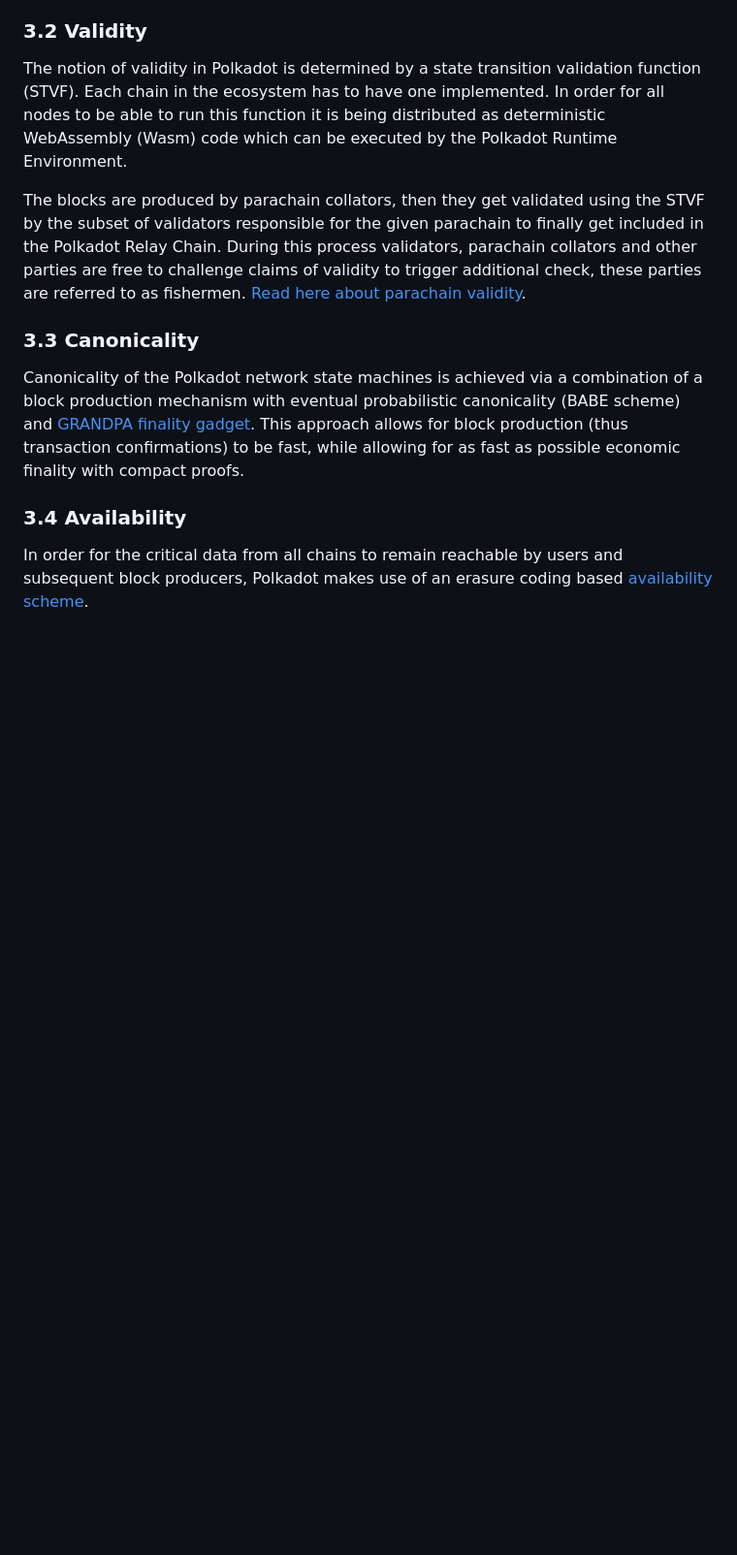
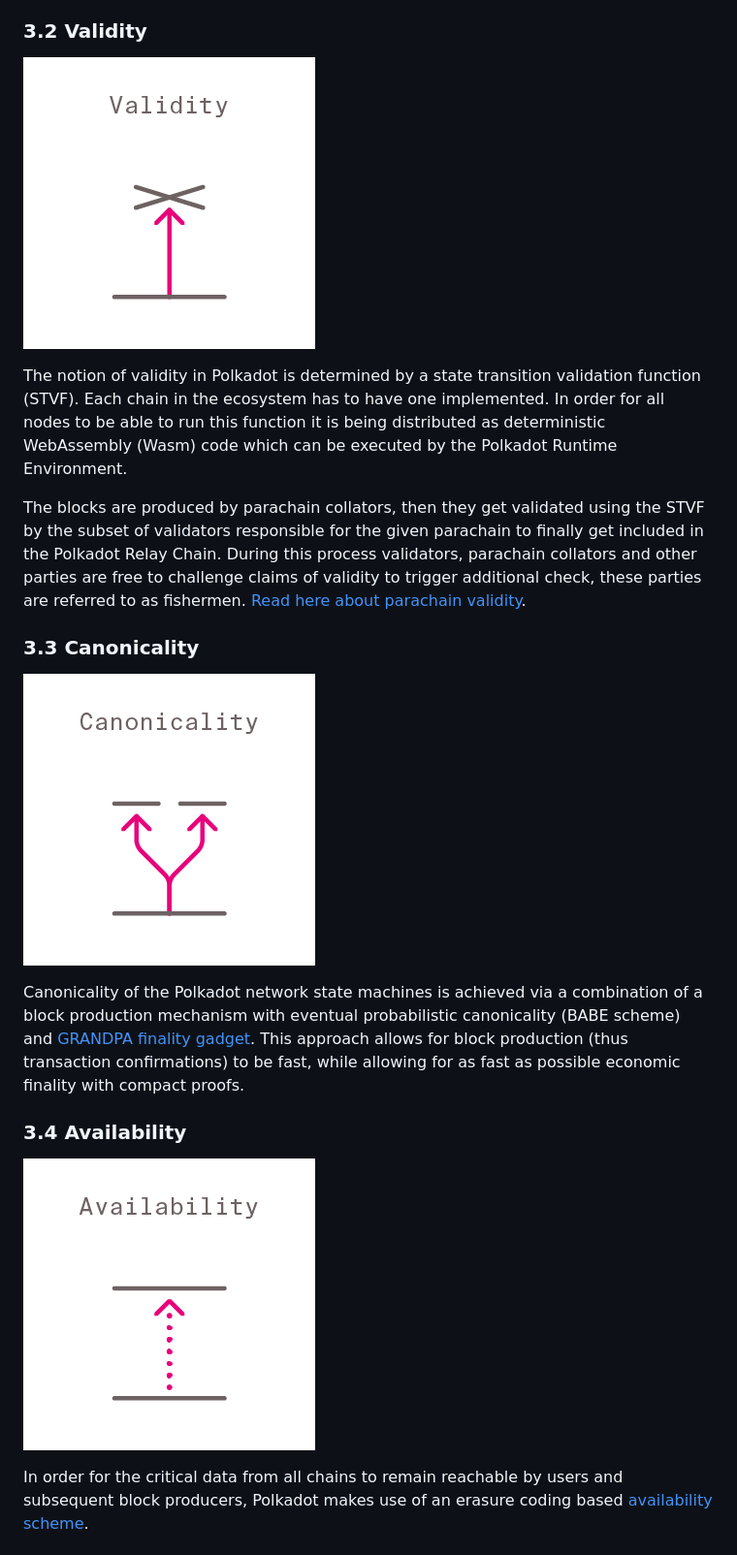
Before and after one commit to w3f/research, a Markdown page: polkadot/README.md, the part around the change printed below. Shown: that part at 97% size. Rendered like a GitHub page; pictures changed too: polkadot/images/availability.png (added), polkadot/images/canonicality.png (added), polkadot/images/validity.png (added); blank space fills up the shorter version.

Commit message:
add property images

```diff
--- a/polkadot/README.md
+++ b/polkadot/README.md
@@ -69,6 +71,8 @@ To ensure that the state machines are useful we should ensure that there is a me
 To ensure that useful state transitions are processed by those state machines, we will want to ensure that useful transactions get included in Polkadot blocks. Polkadot will have a transaction fee mechanism on the relay chain to ensure that transactions issued by parties willing to pay a reasonable price for them are included. There will also be a certain portion of each block that is dedicated to certain high-priority transactions, such as misbehaviour reporting. The usefulness of the parachain state transitions has to be ensured by the state transition function of a given chain.
 
 ### 3.2 Validity
+
+![Validity](images/validity.png)
 
 The notion of validity in Polkadot is determined by a state transition validation function (STVF). Each chain in the ecosystem has to have one implemented. In order for all nodes to be able to run this function it is being distributed as deterministic WebAssembly (Wasm) code which can be executed by the Polkadot Runtime Environment.
 
@@ -76,10 +80,14 @@ The blocks are produced by parachain collators, then they get validated using th
 
 ### 3.3 Canonicality
 
+![Canonicality](images/canonicality.png)
+
 Canonicality of the Polkadot network state machines is achieved via a combination of a block production mechanism with eventual probabilistic canonicality (BABE scheme) and [GRANDPA finality gadget](https://github.com/w3f/consensus/blob/master/pdf/grandpa.pdf). This approach allows for block production (thus transaction confirmations) to be fast, while allowing for as fast as possible economic finality with compact proofs.
 
 ### 3.4 Availability
 
+![Availability](images/availability.png)
+
 In order for the critical data from all chains to remain reachable by users and subsequent block producers, Polkadot makes use of an erasure coding based [availability scheme](availability.md).
 
 ## 4. Ensuring reliable messaging between state machines
```
Also changed, not shown: other parts of polkadot/README.md (+6 -0 lines), polkadot/images/messaging.png (added), polkadot/images/size.png (added), polkadot/images/usefulness.png (added).
